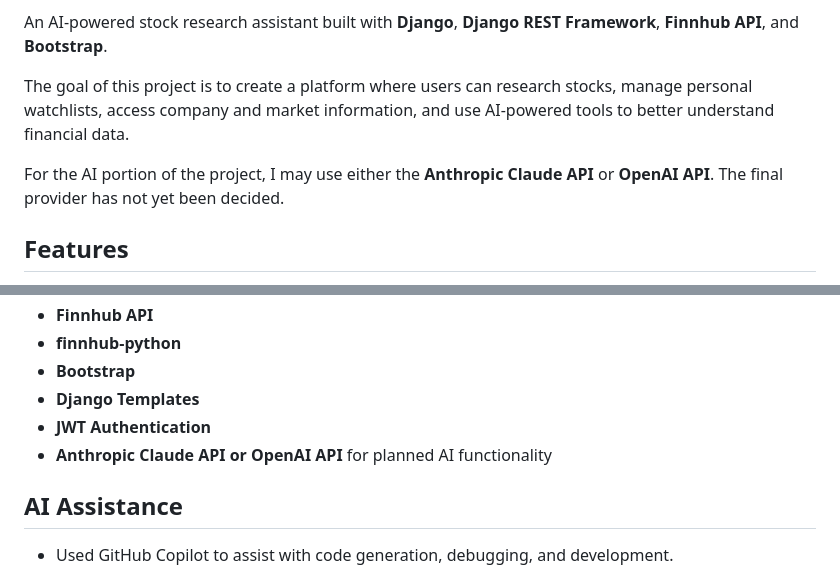
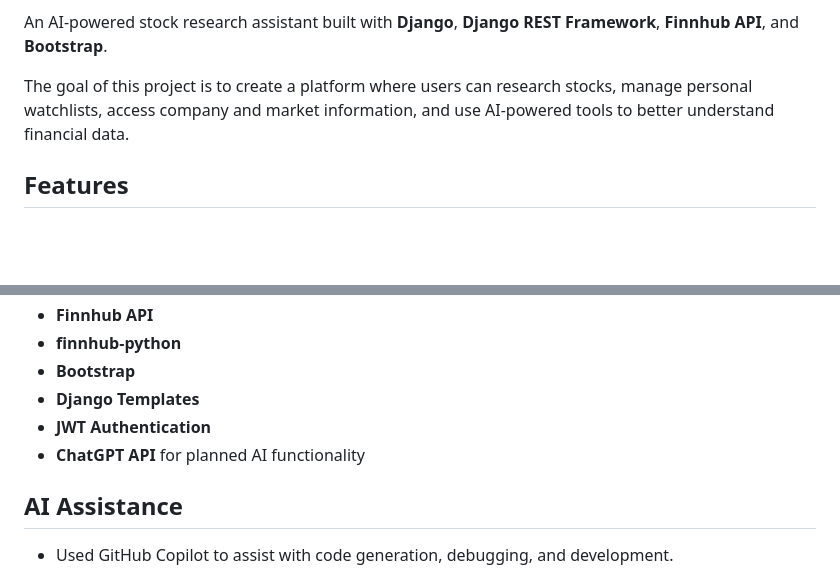
Before and after one commit to Nepul321/AI-Stock-Research-Assistant, a Markdown page: README.md, 2 parts joined by grey strips. Rendered like a GitHub page; blank space fills up the shorter version.

```diff
--- a/README.md
+++ b/README.md
@@ -5,8 +5,6 @@
 An AI-powered stock research assistant built with **Django**, **Django REST Framework**, **Finnhub API**, and **Bootstrap**.
 
 The goal of this project is to create a platform where users can research stocks, manage personal watchlists, access company and market information, and use AI-powered tools to better understand financial data.
-
-For the AI portion of the project, I may use either the **Anthropic Claude API** or **OpenAI API**. The final provider has not yet been decided.
 
 ## Features
 
@@ -36,7 +34,7 @@ For the AI portion of the project, I may use either the **Anthropic Claude API**
 - **Bootstrap**
 - **Django Templates**
 - **JWT Authentication**
-- **Anthropic Claude API or OpenAI API** for planned AI functionality
+- **ChatGPT API** for planned AI functionality
 
 ## AI Assistance
 
```
